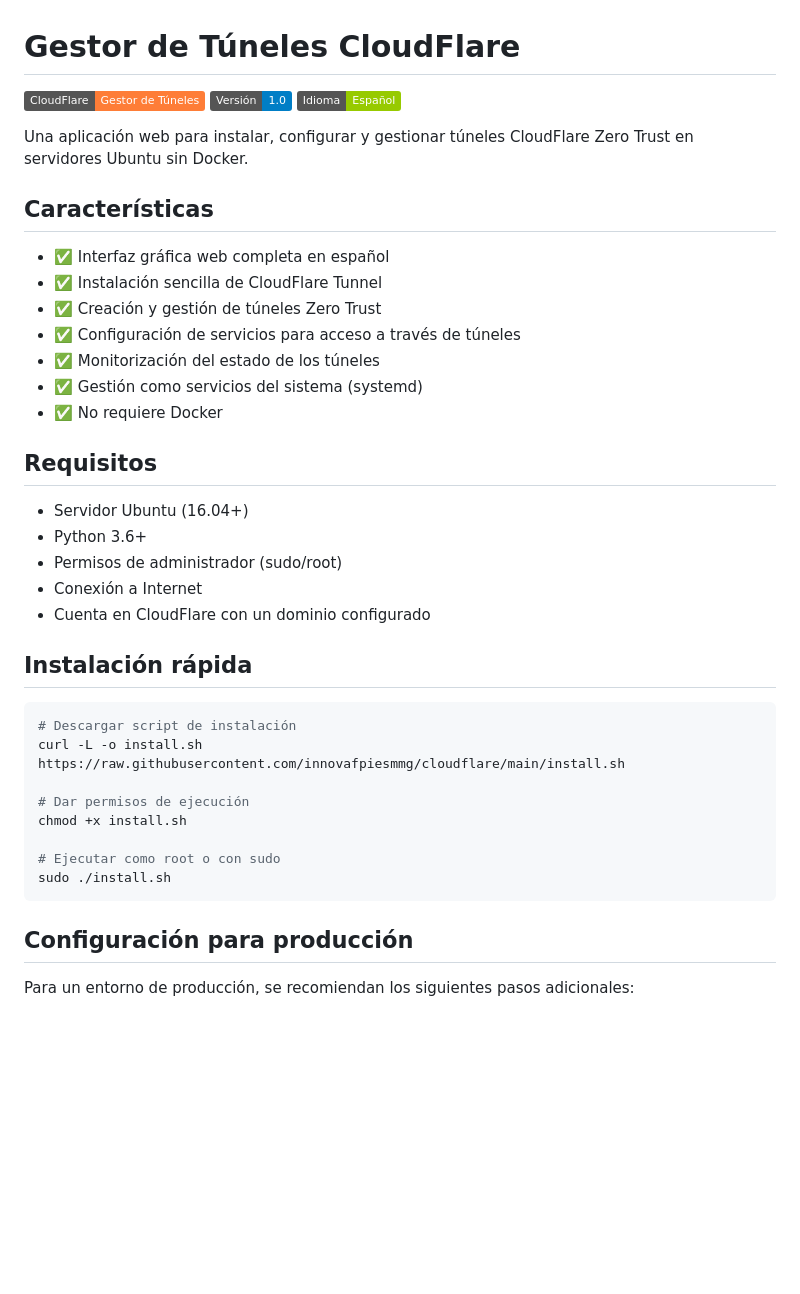
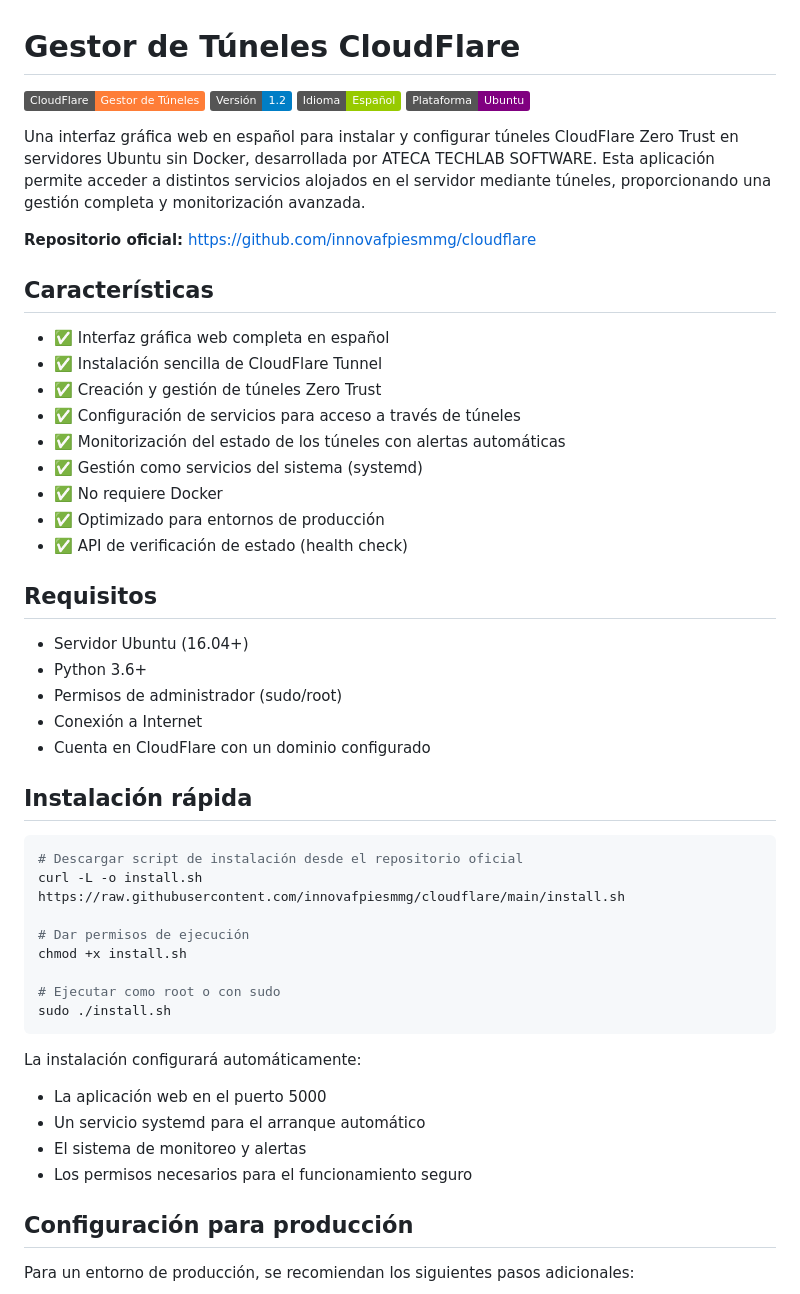
Before and after one commit to innovafpiesmmg/cloudflare, a Markdown page: README.md, the part around one of its changes. Rendered like a GitHub page; badges without logos; blank space fills up the shorter version.

````diff
--- a/README.md
+++ b/README.md
@@ -1,10 +1,13 @@
 # Gestor de Túneles CloudFlare
 
 ![Gestor de Túneles CloudFlare](https://img.shields.io/badge/CloudFlare-Gestor%20de%20Túneles-orange)
-![Version](https://img.shields.io/badge/Versión-1.0-blue)
+![Version](https://img.shields.io/badge/Versión-1.2-blue)
 ![Idioma](https://img.shields.io/badge/Idioma-Español-green)
+![Plataforma](https://img.shields.io/badge/Plataforma-Ubuntu-purple)
 
-Una aplicación web para instalar, configurar y gestionar túneles CloudFlare Zero Trust en servidores Ubuntu sin Docker.
+Una interfaz gráfica web en español para instalar y configurar túneles CloudFlare Zero Trust en servidores Ubuntu sin Docker, desarrollada por ATECA TECHLAB SOFTWARE. Esta aplicación permite acceder a distintos servicios alojados en el servidor mediante túneles, proporcionando una gestión completa y monitorización avanzada.
+
+**Repositorio oficial:** [https://github.com/innovafpiesmmg/cloudflare](https://github.com/innovafpiesmmg/cloudflare)
 
 ## Características
 
@@ -12,9 +15,11 @@ Una aplicación web para instalar, configurar y gestionar túneles CloudFlare Ze
 - ✅ Instalación sencilla de CloudFlare Tunnel
 - ✅ Creación y gestión de túneles Zero Trust
 - ✅ Configuración de servicios para acceso a través de túneles
-- ✅ Monitorización del estado de los túneles
+- ✅ Monitorización del estado de los túneles con alertas automáticas
 - ✅ Gestión como servicios del sistema (systemd)
 - ✅ No requiere Docker
+- ✅ Optimizado para entornos de producción
+- ✅ API de verificación de estado (health check)
 
 ## Requisitos
 
@@ -27,7 +32,7 @@ Una aplicación web para instalar, configurar y gestionar túneles CloudFlare Ze
 ## Instalación rápida
 
 ```bash
-# Descargar script de instalación
+# Descargar script de instalación desde el repositorio oficial
 curl -L -o install.sh https://raw.githubusercontent.com/innovafpiesmmg/cloudflare/main/install.sh
 
 # Dar permisos de ejecución
@@ -36,6 +41,12 @@ chmod +x install.sh
 # Ejecutar como root o con sudo
 sudo ./install.sh
 ```
+
+La instalación configurará automáticamente:
+- La aplicación web en el puerto 5000
+- Un servicio systemd para el arranque automático
+- El sistema de monitoreo y alertas
+- Los permisos necesarios para el funcionamiento seguro
 
 ## Configuración para producción
 
````
Also changed, not shown: other parts of README.md (+67 -7 lines).
